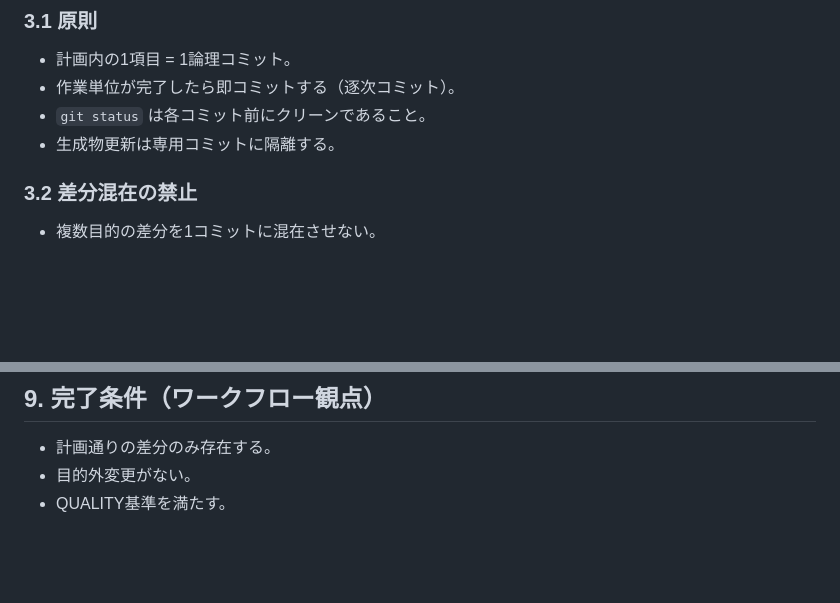
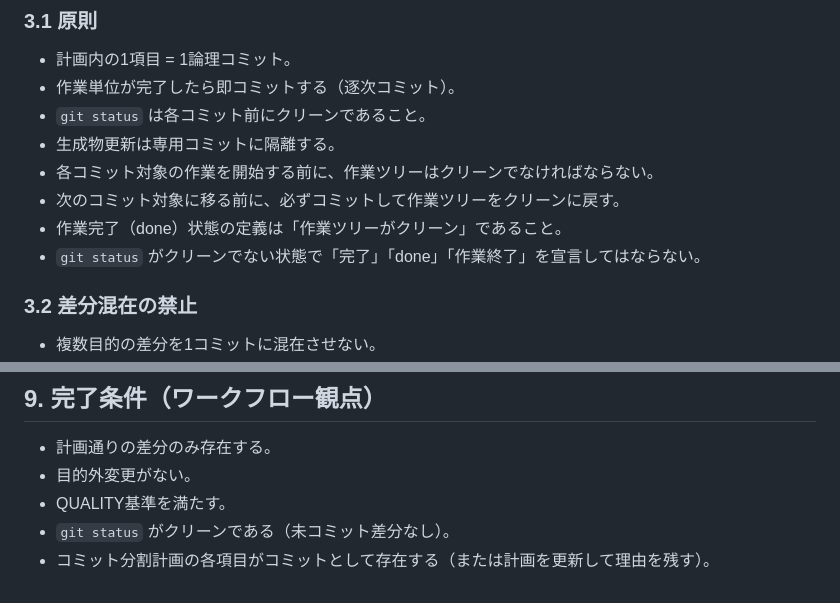
Before and after one commit to tts1374/iidx_score_attack_manager, a Markdown page: WORKFLOW.md, 2 parts joined by grey strips. Rendered like a GitHub page; blank space fills up the shorter version.

Commit message:
update workflow

```diff
--- a/WORKFLOW.md
+++ b/WORKFLOW.md
@@ -61,6 +61,10 @@
 - 作業単位が完了したら即コミットする（逐次コミット）。
 - `git status` は各コミット前にクリーンであること。
 - 生成物更新は専用コミットに隔離する。
+- 各コミット対象の作業を開始する前に、作業ツリーはクリーンでなければならない。
+- 次のコミット対象に移る前に、必ずコミットして作業ツリーをクリーンに戻す。
+- 作業完了（done）状態の定義は「作業ツリーがクリーン」であること。
+- `git status` がクリーンでない状態で「完了」「done」「作業終了」を宣言してはならない。
 
 ### 3.2 差分混在の禁止
 
@@ -152,3 +156,5 @@ PRには以下を含める:
 - 計画通りの差分のみ存在する。
 - 目的外変更がない。
 - QUALITY基準を満たす。
+- `git status` がクリーンである（未コミット差分なし）。
+- コミット分割計画の各項目がコミットとして存在する（または計画を更新して理由を残す）。
```
